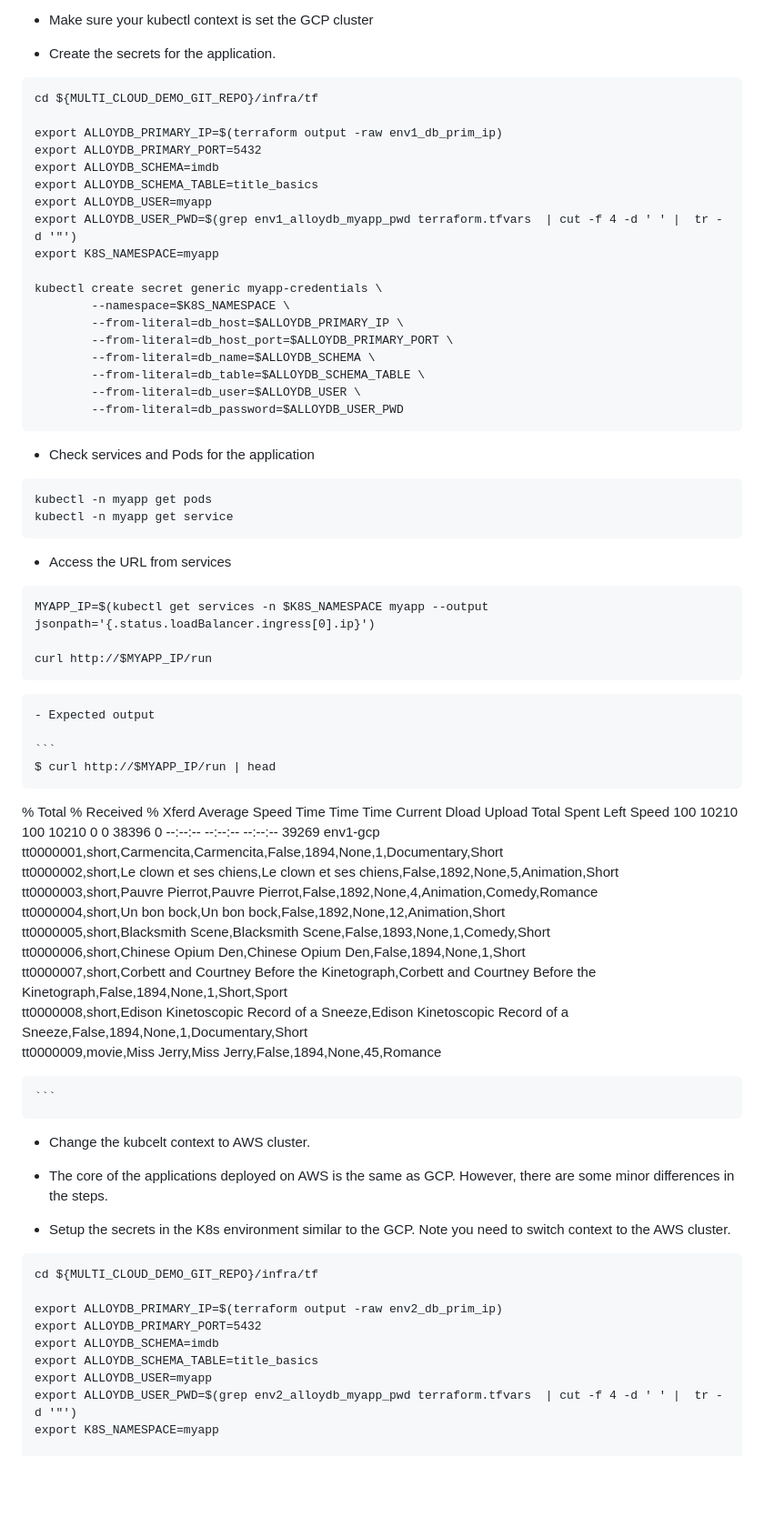
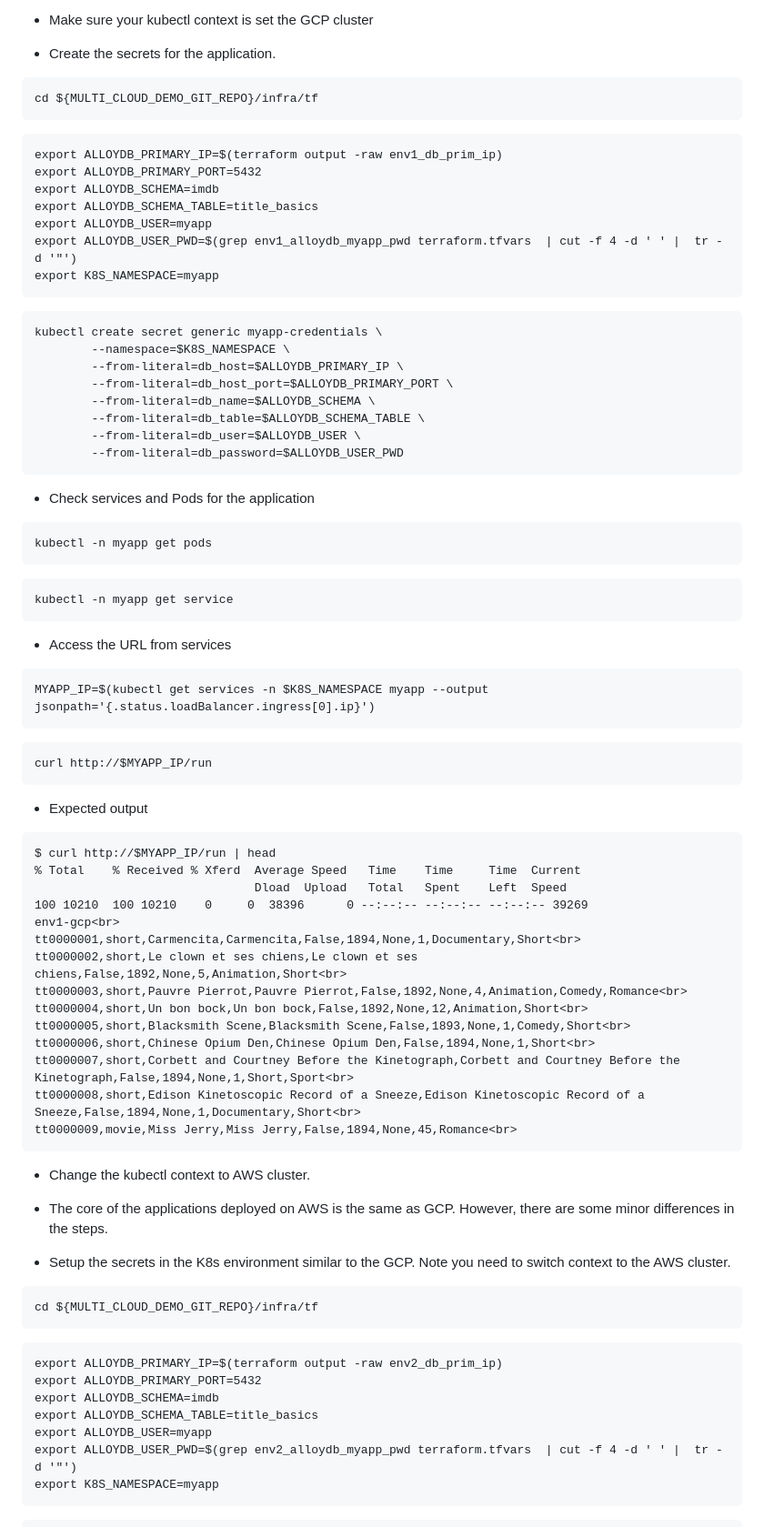
Before and after one commit to rax-incubate/gcp-mc-demo, a Markdown page: README.md, the part around the change printed below. Shown: that part at 91% size. GitHub-like rendering; blank space fills up the shorter version.

````diff
--- a/README.md
+++ b/README.md
@@ -384,7 +397,9 @@ In this section, we will make sure our custom application works. This applicatio
 
   ```
   cd ${MULTI_CLOUD_DEMO_GIT_REPO}/infra/tf
+  ```
 
+  ```
   export ALLOYDB_PRIMARY_IP=$(terraform output -raw env1_db_prim_ip)
   export ALLOYDB_PRIMARY_PORT=5432
   export ALLOYDB_SCHEMA=imdb
@@ -392,7 +407,9 @@ In this section, we will make sure our custom application works. This applicatio
   export ALLOYDB_USER=myapp
   export ALLOYDB_USER_PWD=$(grep env1_alloydb_myapp_pwd terraform.tfvars  | cut -f 4 -d ' ' |  tr -d '"')
   export K8S_NAMESPACE=myapp
+  ```
 
+  ```
   kubectl create secret generic myapp-credentials \
           --namespace=$K8S_NAMESPACE \
           --from-literal=db_host=$ALLOYDB_PRIMARY_IP \
@@ -407,6 +424,9 @@ In this section, we will make sure our custom application works. This applicatio
 
   ```
   kubectl -n myapp get pods
+  ```
+
+  ```
   kubectl -n myapp get service
   ```
 
@@ -414,14 +434,16 @@ In this section, we will make sure our custom application works. This applicatio
 
   ```
   MYAPP_IP=$(kubectl get services -n $K8S_NAMESPACE myapp --output jsonpath='{.status.loadBalancer.ingress[0].ip}')
+  ```
 
+  ```
   curl http://$MYAPP_IP/run
   ```
 
-  	- Expected output
+  - Expected output
 
-  	```
-  	$ curl http://$MYAPP_IP/run | head
+  ```
+  $ curl http://$MYAPP_IP/run | head
   % Total    % Received % Xferd  Average Speed   Time    Time     Time  Current
                                  Dload  Upload   Total   Spent    Left  Speed
 100 10210  100 10210    0     0  38396      0 --:--:-- --:--:-- --:--:-- 39269
@@ -435,10 +457,9 @@ tt0000006,short,Chinese Opium Den,Chinese Opium Den,False,1894,None,1,Short<br>
 tt0000007,short,Corbett and Courtney Before the Kinetograph,Corbett and Courtney Before the Kinetograph,False,1894,None,1,Short,Sport<br>
 tt0000008,short,Edison Kinetoscopic Record of a Sneeze,Edison Kinetoscopic Record of a Sneeze,False,1894,None,1,Documentary,Short<br>
 tt0000009,movie,Miss Jerry,Miss Jerry,False,1894,None,45,Romance<br>
+  ```
 
-	```
-
- - Change the kubcelt context to AWS cluster.
+ - Change the kubectl context to AWS cluster.
 
  - The core of the applications deployed on AWS is the same as GCP. However, there are some minor differences in the steps.
 
@@ -446,7 +467,9 @@ tt0000009,movie,Miss Jerry,Miss Jerry,False,1894,None,45,Romance<br>
 
   ```
   cd ${MULTI_CLOUD_DEMO_GIT_REPO}/infra/tf
+  ```
 
+  ```
   export ALLOYDB_PRIMARY_IP=$(terraform output -raw env2_db_prim_ip)
   export ALLOYDB_PRIMARY_PORT=5432
   export ALLOYDB_SCHEMA=imdb
@@ -454,7 +477,9 @@ tt0000009,movie,Miss Jerry,Miss Jerry,False,1894,None,45,Romance<br>
   export ALLOYDB_USER=myapp
   export ALLOYDB_USER_PWD=$(grep env2_alloydb_myapp_pwd terraform.tfvars  | cut -f 4 -d ' ' |  tr -d '"')
   export K8S_NAMESPACE=myapp
+  ```
 
+  ```
   kubectl create secret generic myapp-credentials \
             --namespace=$K8S_NAMESPACE \
             --from-literal=db_host=$ALLOYDB_PRIMARY_IP \
````
Also changed, not shown: other parts of README.md (+114 -7 lines).
